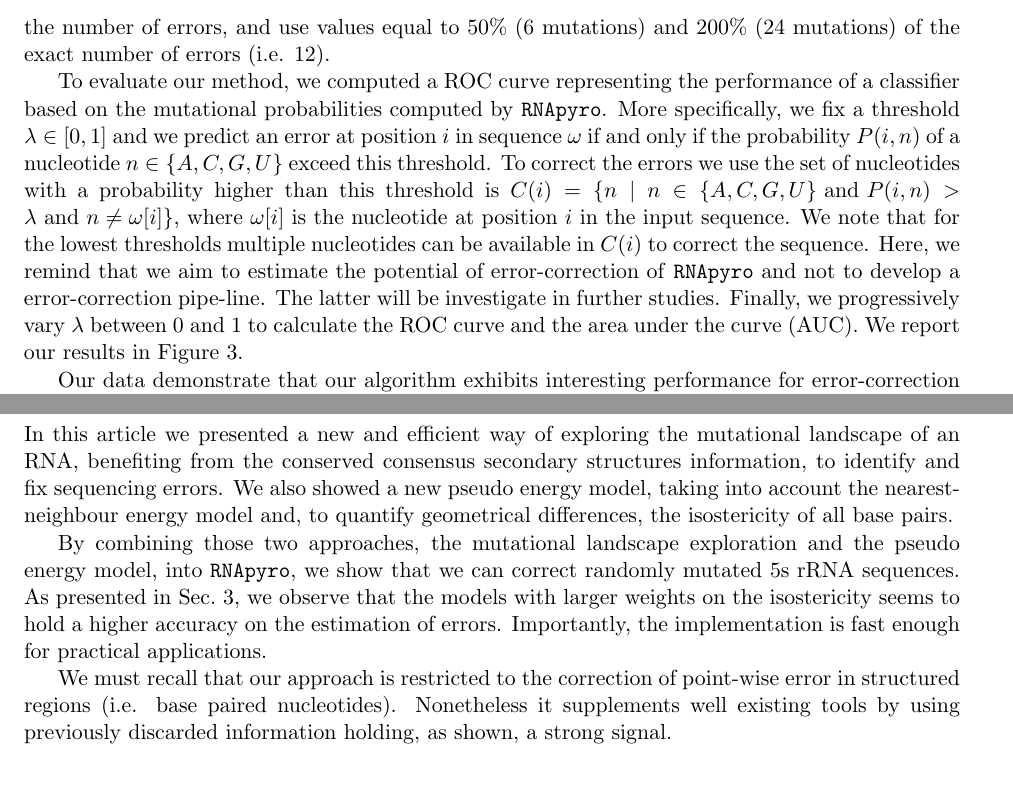
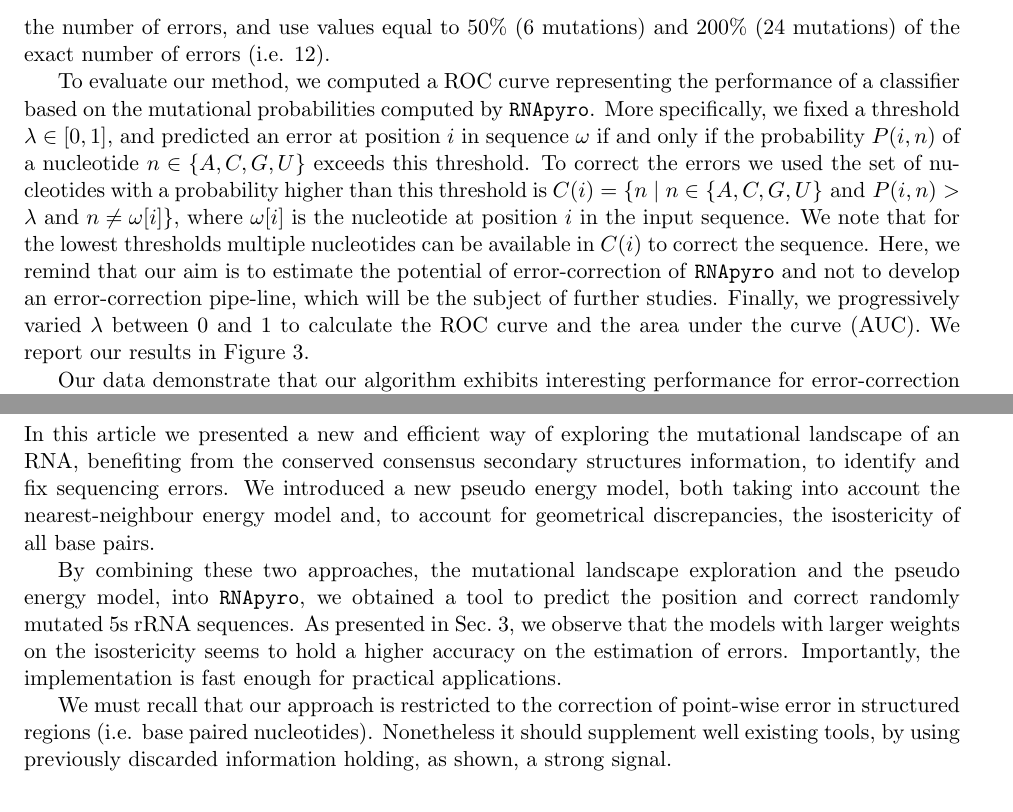
Before and after one commit to McGill-CSB/RNApyro, a LaTeX paper (Recomb/main_RECOMB.tex, which reads Recomb/conclusion_RECOMB.tex, Recomb/results_RECOMB.tex): two parts of pages 10 and 11 of 12, joined at a grey line, cut so that both start at the same text, the shorter picture padded with empty space. Compiled offline with pdfLaTeX.

Commit message:
Typos Concordance des temps dans la partie results

```diff
--- a/Recomb/conclusion_RECOMB.tex
+++ b/Recomb/conclusion_RECOMB.tex
@@ -5,13 +5,13 @@
 In this article we presented a new and efficient way of
 exploring the mutational landscape of an RNA, benefiting from the
  conserved consensus secondary structures  information,
-to identify and fix sequencing errors. We also showed a new
- pseudo energy model, taking into account the nearest-neighbour energy model
-and, to quantify geometrical differences,  the isostericity of all base pairs.
+to identify and fix sequencing errors. We introduced a new
+ pseudo energy model, both taking into account the nearest-neighbour energy model
+and, to account for geometrical discrepancies,  the isostericity of all base pairs.
 
-By combining those two approaches,  the
+By combining these two approaches,  the
 mutational landscape exploration and the pseudo energy model,
- into \texttt{RNApyro}, we show that we can
+ into \texttt{RNApyro}, we obtained a tool to predict the position and
 correct randomly mutated 5s rRNA sequences.
 As presented in Sec.~\ref{sec:results},
 we observe that the models
@@ -21,5 +21,5 @@ Importantly, the implementation is fast enough for practical applications.
 
 We must recall that our approach is restricted to
  the correction of point-wise error in structured regions (i.e. base paired nucleotides).
- Nonetheless it supplements well existing tools by using previously discarded
+ Nonetheless it should supplement well existing tools, by using previously discarded
 information holding, as shown, a strong signal.
--- a/Recomb/main_RECOMB.tex
+++ b/Recomb/main_RECOMB.tex
@@ -77,7 +77,7 @@
 %\title{An inside-outside algorithms for mutant RNAs with applications to error detections in structured RNAs}
 \title{A linear inside-outside algorithm for correcting sequencing errors in structured RNA sequences}
 \author{Vladimir Reinharz$^{2}$, Yann Ponty$^{1}\footnote{To whom correspondence should be addressed}\;$, J\'er\^{o}me Waldisp\"{u}hl$^{2*}$}
-\date{$^1$CNRS/\'Ecole Polytechnique/INRIA AMIB, LIX UMR 7161 X-CNRS, Palaiseau, France $^2$ School of Computer Science \& McGill Centre for Bioinformatics, McGill University, Montr\'eal, Canada H3C 2J7}
+\date{$^1$ CNRS/\'Ecole Polytechnique/Inria AMIB, LIX, Palaiseau, France \newline $^2$ School of Computer Science \& McGill Centre for Bioinformatics, McGill University, Montr\'eal, Canada H3C 2J7}
 
 
 %Last thing before BEGIN DOC for links to appear in pdf
--- a/Recomb/results_RECOMB.tex
+++ b/Recomb/results_RECOMB.tex
@@ -49,13 +49,13 @@ an under- and over- estimate of the number of errors, and use values equal to 50
 errors (i.e. 12).
 
 To evaluate our method, we computed a ROC curve representing the performance of a classifier based on the mutational probabilities computed
-by \RNApyro. More specifically, we fix a threshold $\lambda \in [0,1]$ and we predict an error at position $i$ in sequence $\omega$ if and only if the
-probability $P(i,n)$ of a nucleotide $n \in \{ A,C,G,U \}$ exceed this threshold. To correct the errors we use the set of nucleotides with a probability
+by \RNApyro. More specifically, we fixed a threshold $\lambda \in [0,1]$, and predicted an error at position $i$ in sequence $\omega$ if and only if the
+probability $P(i,n)$ of a nucleotide $n \in \{ A,C,G,U \}$ exceeds this threshold. To correct the errors we used the set of nucleotides with a probability
 higher than this threshold is  $C(i) = \{ n \; | \;  n \in \{ A,C,G,U \} \mbox{ and } P(i,n) > \lambda \mbox{ and }  n \neq \omega[i] \}$, where $\omega[i]$ is
 the nucleotide at position $i$ in the input sequence. We note that for the lowest thresholds multiple nucleotides can be available in $C(i)$ to correct
-the sequence. Here, we remind that we aim to estimate the potential of error-correction of \RNApyro and not to develop a error-correction pipe-line.
-The latter will be investigate in further studies. Finally, we progressively vary $\lambda$ between $0$ and $1$ to calculate the ROC curve and the area
-under the curve (AUC). We report our results in Figure \ref{fig:ROCall}.
+the sequence. Here, we remind that our aim is to estimate the potential of error-correction of \RNApyro and not to develop an error-correction pipe-line, which
+will be the subject of further studies. Finally, we progressively varied $\lambda$ between $0$ and $1$ to calculate the ROC curve and the area
+under the curve (AUC). We report our results in Figure~\ref{fig:ROCall}.
 
 \begin{figure}
 \begin{subfigure}[b]{0.3\textwidth}
```
Also changed, not shown: Recomb/methods_RECOMB.tex (+2 -2 lines), Recomb/results_RECOMB.tex (6 more changed lines).
